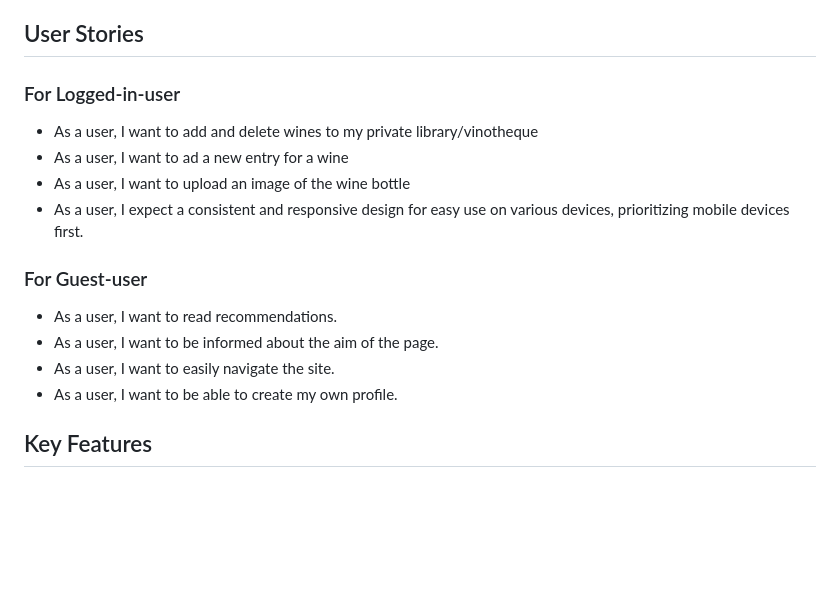
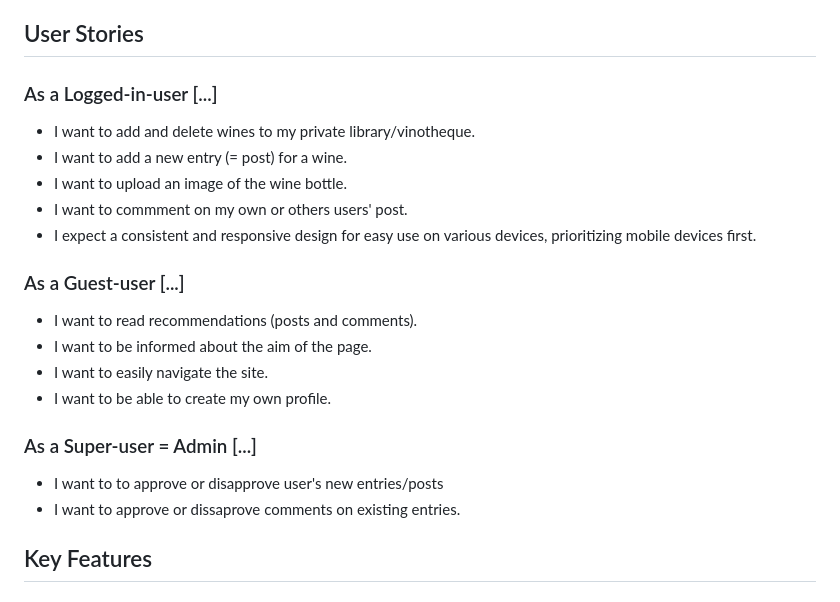
Before and after one commit to zabokaa/vina, a Markdown page: README.md, the part around the change. GitHub-like rendering; blank space fills up the shorter version.

Commit message:
add super-user stories to Readme

```diff
--- a/README.md
+++ b/README.md
@@ -29,19 +29,25 @@ Have you ever found yourself standing in front of the overwhelming wine cupboard
 
 ## User Stories
 
-### For Logged-in-user
+### As a Logged-in-user [...]
 
-- As a user, I want to add and delete wines to my private library/vinotheque
-- As a user, I want to ad a new entry for a wine
-- As a user, I want to upload an image of the wine bottle
-- As a user, I expect a consistent and responsive design for easy use on various devices, prioritizing mobile devices first.
+- I want to add and delete wines to my private library/vinotheque.
+- I want to add a new entry (= post) for a wine.
+- I want to upload an image of the wine bottle.
+- I want to commment on my own or others users' post.
+- I expect a consistent and responsive design for easy use on various devices, prioritizing mobile devices first.
 
-### For Guest-user
+### As a Guest-user [...]
 
-- As a user, I want to read recommendations.
-- As a user, I want to be informed about the aim of the page.
-- As a user, I want to easily navigate the site.
-- As a user, I want to be able to create my own profile.
+- I want to read recommendations (posts and comments).
+- I want to be informed about the aim of the page.
+- I want to easily navigate the site.
+- I want to be able to create my own profile.
+
+### As a Super-user = Admin [...]
+
+- I want to to approve or disapprove user's new entries/posts
+- I want to approve or dissaprove comments on existing entries.
 
 ## Key Features
 
```
